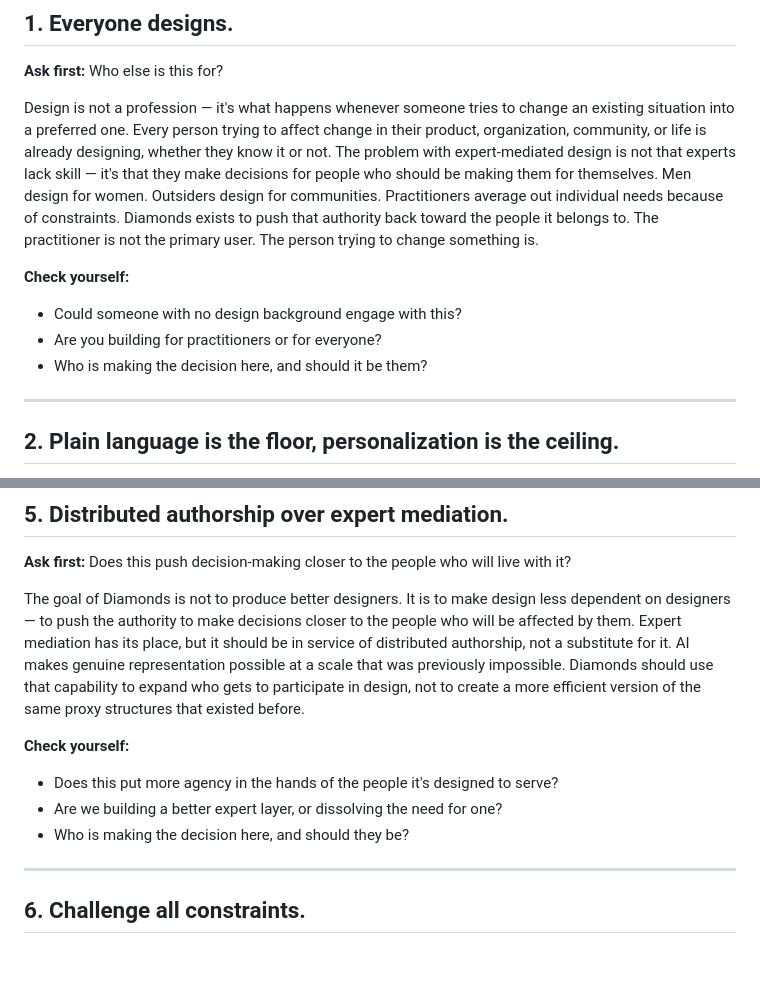
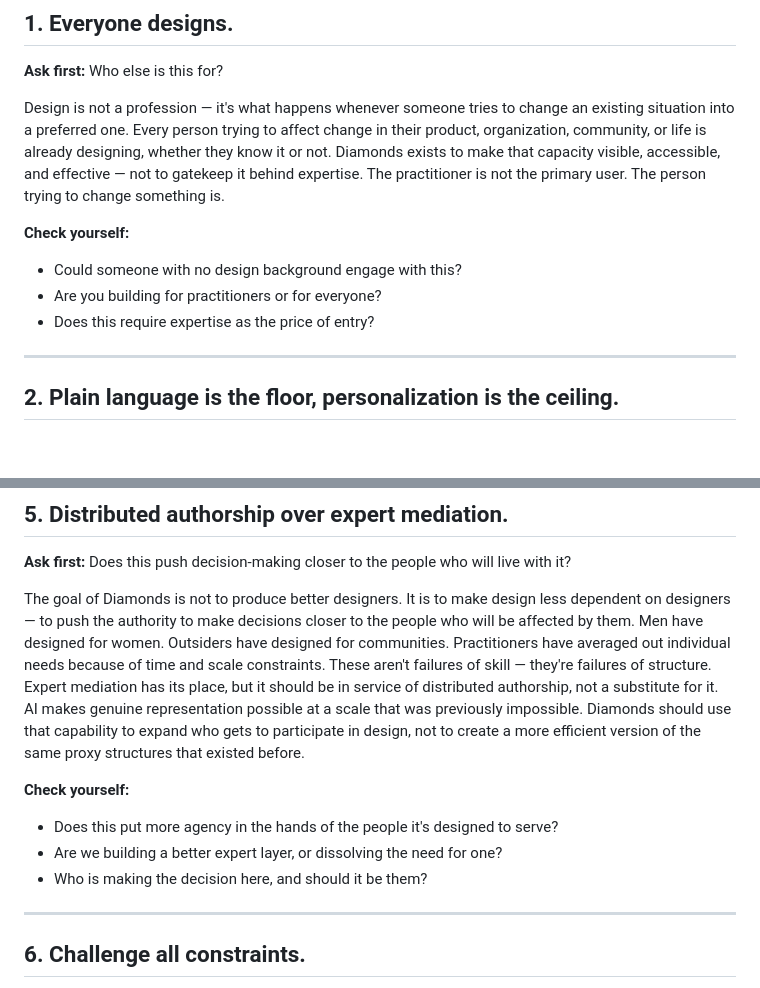
Before and after one commit to whatcouldbe/diamonds, a Markdown page: design-principles.md, 2 parts joined by grey strips. Rendered like a GitHub page; blank space fills up the shorter version.

Commit message:
Sharpen principles 1 and 5 to eliminate overlap
Principle 1 now focuses purely on design as a universal human capacity.
Principle 5 now owns the historical examples of proxy failure (men/women,
outsiders/communities) as evidence of structural — not skill — failures.

Co-Authored-By: Claude Sonnet 4.6 <noreply@anthropic.com>

```diff
--- a/design-principles.md
+++ b/design-principles.md
@@ -8,12 +8,12 @@ These principles are the north star for anyone building on or contributing to Di
 
 **Ask first:** Who else is this for?
 
-Design is not a profession — it's what happens whenever someone tries to change an existing situation into a preferred one. Every person trying to affect change in their product, organization, community, or life is already designing, whether they know it or not. The problem with expert-mediated design is not that experts lack skill — it's that they make decisions for people who should be making them for themselves. Men design for women. Outsiders design for communities. Practitioners average out individual needs because of constraints. Diamonds exists to push that authority back toward the people it belongs to. The practitioner is not the primary user. The person trying to change something is.
+Design is not a profession — it's what happens whenever someone tries to change an existing situation into a preferred one. Every person trying to affect change in their product, organization, community, or life is already designing, whether they know it or not. Diamonds exists to make that capacity visible, accessible, and effective — not to gatekeep it behind expertise. The practitioner is not the primary user. The person trying to change something is.
 
 **Check yourself:**
 - Could someone with no design background engage with this?
 - Are you building for practitioners or for everyone?
-- Who is making the decision here, and should it be them?
+- Does this require expertise as the price of entry?
 
 ---
 
@@ -60,12 +60,12 @@ Everything is an assumption until tested with reality. This is the central metho
 
 **Ask first:** Does this push decision-making closer to the people who will live with it?
 
-The goal of Diamonds is not to produce better designers. It is to make design less dependent on designers — to push the authority to make decisions closer to the people who will be affected by them. Expert mediation has its place, but it should be in service of distributed authorship, not a substitute for it. AI makes genuine representation possible at a scale that was previously impossible. Diamonds should use that capability to expand who gets to participate in design, not to create a more efficient version of the same proxy structures that existed before.
+The goal of Diamonds is not to produce better designers. It is to make design less dependent on designers — to push the authority to make decisions closer to the people who will be affected by them. Men have designed for women. Outsiders have designed for communities. Practitioners have averaged out individual needs because of time and scale constraints. These aren't failures of skill — they're failures of structure. Expert mediation has its place, but it should be in service of distributed authorship, not a substitute for it. AI makes genuine representation possible at a scale that was previously impossible. Diamonds should use that capability to expand who gets to participate in design, not to create a more efficient version of the same proxy structures that existed before.
 
 **Check yourself:**
 - Does this put more agency in the hands of the people it's designed to serve?
 - Are we building a better expert layer, or dissolving the need for one?
-- Who is making the decision here, and should they be?
+- Who is making the decision here, and should it be them?
 
 ---
 
```
